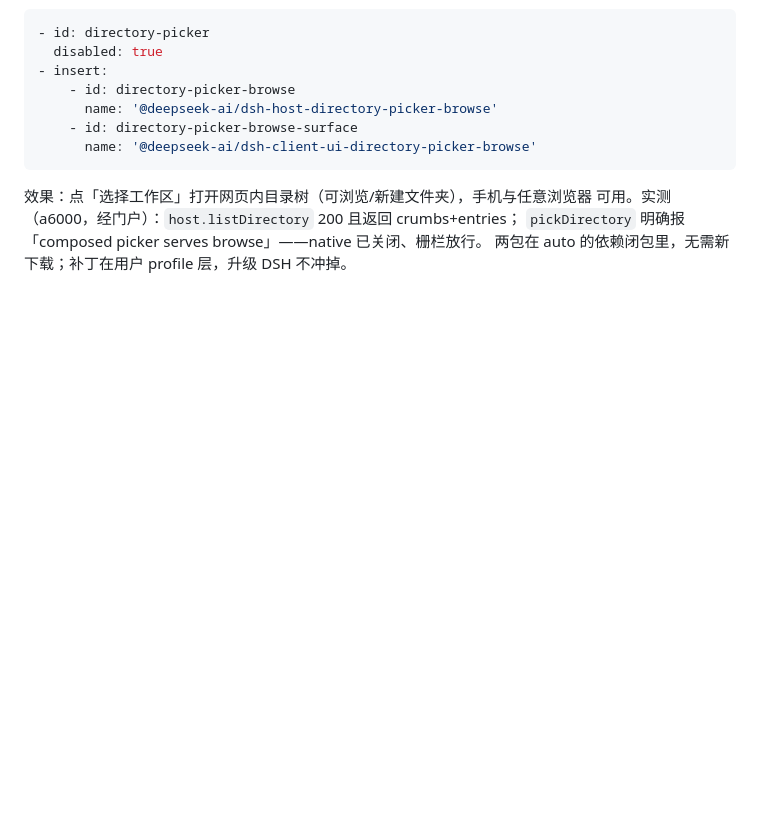
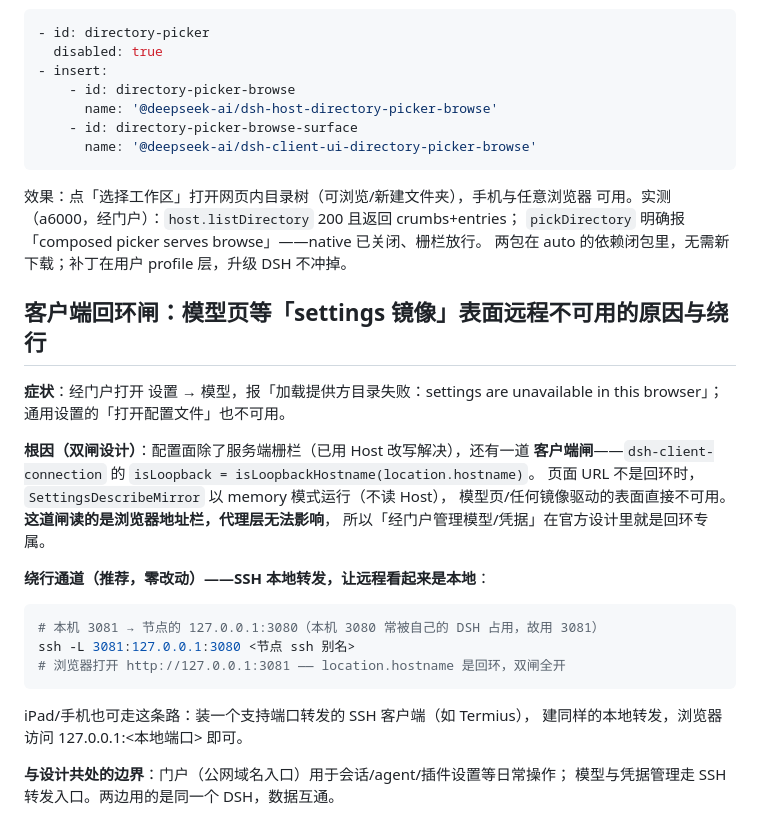
Before and after one commit to StarChen-Cycler/dsh-fleet-plugin, a Markdown page: docs/trusted-host.md, the part around the change. Rendered like a GitHub page; blank space fills up the shorter version.

Commit message:
docs: explain the client-side loopback gate (models page unavailable remotely) and the SSH -L loopback-forward workaround
The settings mirror runs memory-only unless location.hostname is loopback,
so the models page reports 'settings are unavailable in this browser' through
the portal even though the server fence passes. The gate reads the browser
address bar — no proxy layer can fix it; the supported remote path is an SSH
local forward making the node a loopback origin (works on desktop and via
Termius on iPad/phone).

````diff
--- a/docs/trusted-host.md
+++ b/docs/trusted-host.md
@@ -103,3 +103,28 @@ reverse_proxy 127.0.0.1:${PORT} {
 可用。实测（a6000，经门户）：`host.listDirectory` 200 且返回 crumbs+entries；
 `pickDirectory` 明确报「composed picker serves browse」——native 已关闭、栅栏放行。
 两包在 auto 的依赖闭包里，无需新下载；补丁在用户 profile 层，升级 DSH 不冲掉。
+
+## 客户端回环闸：模型页等「settings 镜像」表面远程不可用的原因与绕行
+
+**症状**：经门户打开 设置 → 模型，报「加载提供方目录失败：settings are unavailable
+in this browser」；通用设置的「打开配置文件」也不可用。
+
+**根因（双闸设计）**：配置面除了服务端栅栏（已用 Host 改写解决），还有一道
+**客户端闸**——`dsh-client-connection` 的 `isLoopback = isLoopbackHostname(location.hostname)`。
+页面 URL 不是回环时，`SettingsDescribeMirror` 以 memory 模式运行（不读 Host），
+模型页/任何镜像驱动的表面直接不可用。**这道闸读的是浏览器地址栏，代理层无法影响**，
+所以「经门户管理模型/凭据」在官方设计里就是回环专属。
+
+**绕行通道（推荐，零改动）——SSH 本地转发，让远程看起来是本地**：
+
+```bash
+# 本机 3081 → 节点的 127.0.0.1:3080（本机 3080 常被自己的 DSH 占用，故用 3081）
+ssh -L 3081:127.0.0.1:3080 <节点 ssh 别名>
+# 浏览器打开 http://127.0.0.1:3081 —— location.hostname 是回环，双闸全开
+```
+
+iPad/手机也可走这条路：装一个支持端口转发的 SSH 客户端（如 Termius），
+建同样的本地转发，浏览器访问 127.0.0.1:<本地端口> 即可。
+
+**与设计共处的边界**：门户（公网域名入口）用于会话/agent/插件设置等日常操作；
+模型与凭据管理走 SSH 转发入口。两边用的是同一个 DSH，数据互通。
````
Also changed, not shown: docs/TROUBLESHOOTING.md (+14 -0 lines).
